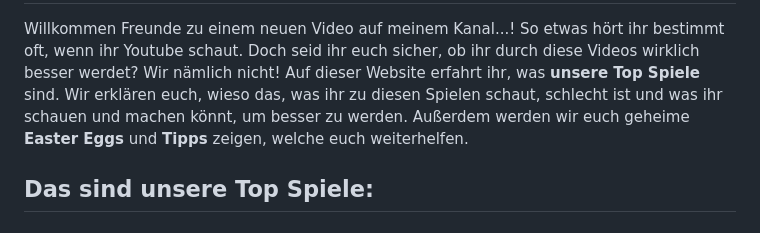
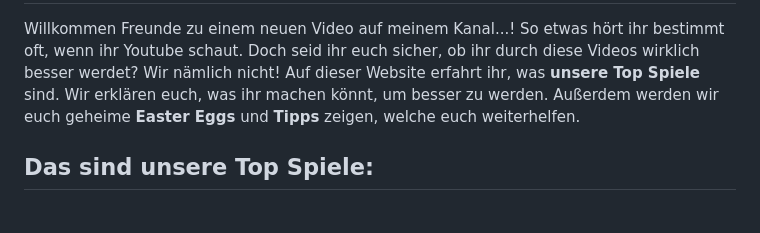
Before and after one commit to VWTBasti/Top-Spiele, a Markdown page: README.md, the part around the change. Rendered like a GitHub page.

```diff
--- a/README.md
+++ b/README.md
@@ -4,7 +4,7 @@
 <p>
 Willkommen Freunde zu einem neuen Video auf meinem Kanal...!
 So etwas hört ihr bestimmt oft, wenn ihr Youtube schaut. Doch seid ihr euch sicher, ob ihr durch diese Videos wirklich besser werdet? Wir nämlich nicht!
-Auf dieser Website erfahrt ihr, was <b>unsere Top Spiele</b> sind. Wir erklären euch, wieso das, was ihr zu diesen Spielen schaut, schlecht ist und was ihr schauen und machen könnt, um besser zu werden.
+Auf dieser Website erfahrt ihr, was <b>unsere Top Spiele</b> sind. Wir erklären euch, was ihr machen könnt, um besser zu werden.
 Außerdem werden wir euch geheime <b>Easter Eggs</b> und <b>Tipps</b> zeigen, welche euch weiterhelfen.
 </p>
 <h2>Das sind unsere Top Spiele:</h2>
```
